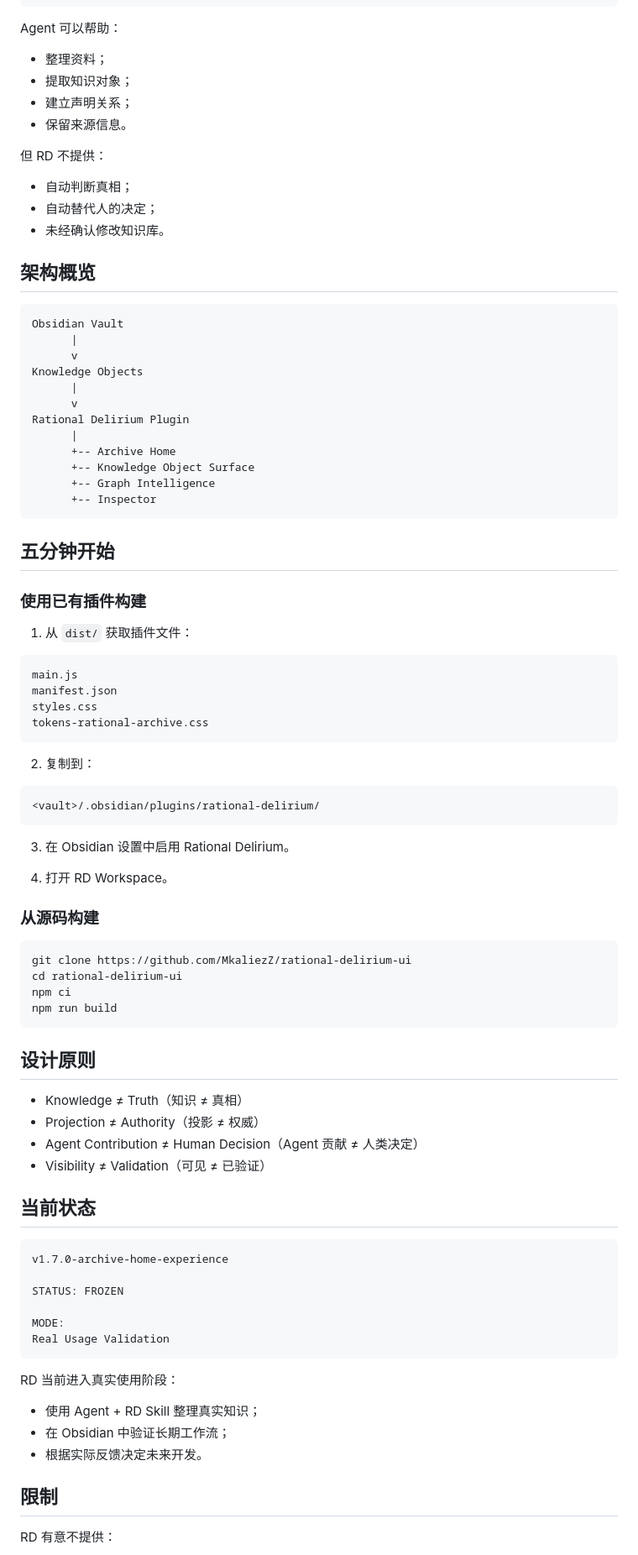
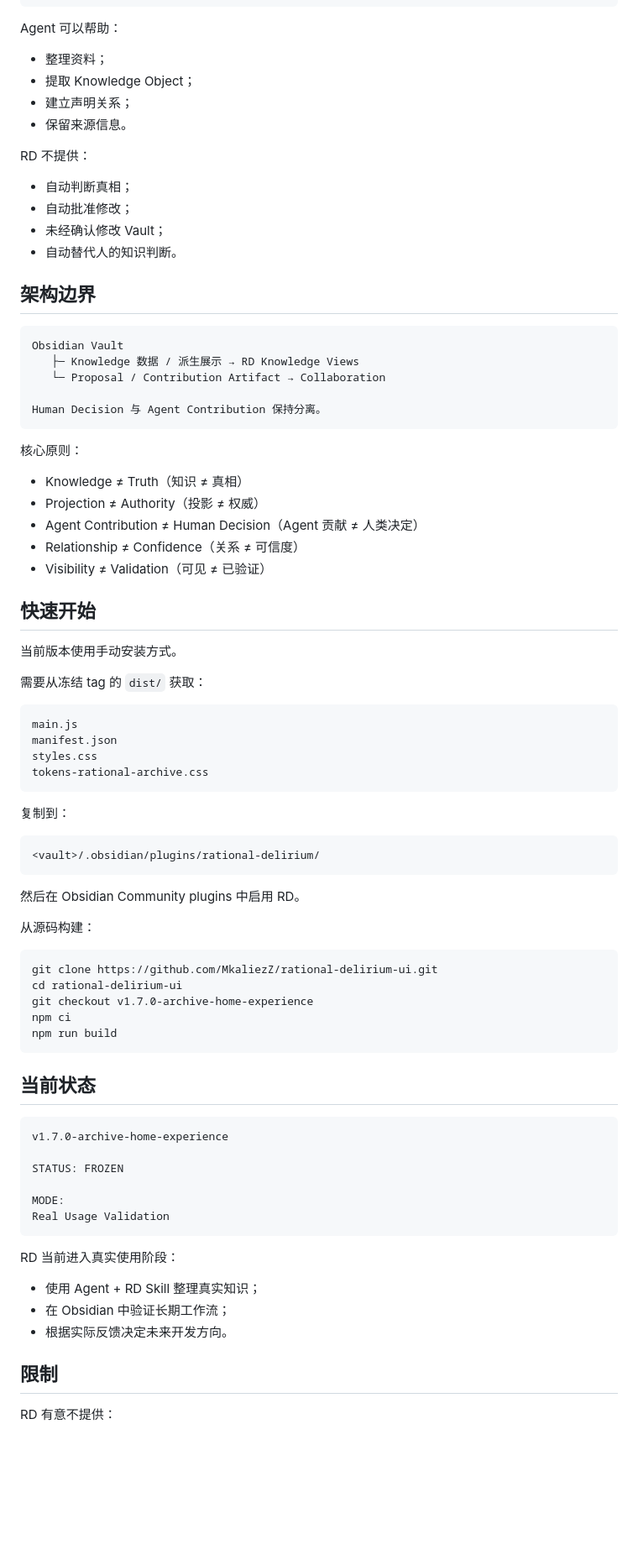
Before and after one commit to MkaliezZ/rational-delirium-ui, a Markdown page: README_zh-CN.md, the part around one of its changes. Shown at 84% size. GitHub-like rendering; blank space fills up the shorter version.

````diff
--- a/README_zh-CN.md
+++ b/README_zh-CN.md
@@ -65,38 +89,40 @@ Rational Delirium 展示结构、关系和来源
 Agent 可以帮助：
 
 - 整理资料；
-- 提取知识对象；
+- 提取 Knowledge Object；
 - 建立声明关系；
 - 保留来源信息。
 
-但 RD 不提供：
+RD 不提供：
 
 - 自动判断真相；
-- 自动替代人的决定；
-- 未经确认修改知识库。
+- 自动批准修改；
+- 未经确认修改 Vault；
+- 自动替代人的知识判断。
 
-## 架构概览
+## 架构边界
 
 ```text
 Obsidian Vault
-      |
-      v
-Knowledge Objects
-      |
-      v
-Rational Delirium Plugin
-      |
-      +-- Archive Home
-      +-- Knowledge Object Surface
-      +-- Graph Intelligence
-      +-- Inspector
+   ├─ Knowledge 数据 / 派生展示 → RD Knowledge Views
+   └─ Proposal / Contribution Artifact → Collaboration
+
+Human Decision 与 Agent Contribution 保持分离。
 ```
 
-## 五分钟开始
+核心原则：
 
-### 使用已有插件构建
+- Knowledge ≠ Truth（知识 ≠ 真相）
+- Projection ≠ Authority（投影 ≠ 权威）
+- Agent Contribution ≠ Human Decision（Agent 贡献 ≠ 人类决定）
+- Relationship ≠ Confidence（关系 ≠ 可信度）
+- Visibility ≠ Validation（可见 ≠ 已验证）
 
-1. 从 `dist/` 获取插件文件：
+## 快速开始
+
+当前版本使用手动安装方式。
+
+需要从冻结 tag 的 `dist/` 获取：
 
 ```text
 main.js
@@ -105,31 +131,23 @@ styles.css
 tokens-rational-archive.css
 ```
 
-2. 复制到：
+复制到：
 
 ```text
 <vault>/.obsidian/plugins/rational-delirium/
 ```
 
-3. 在 Obsidian 设置中启用 Rational Delirium。
+然后在 Obsidian Community plugins 中启用 RD。
 
-4. 打开 RD Workspace。
-
-### 从源码构建
+从源码构建：
 
 ```bash
-git clone https://github.com/MkaliezZ/rational-delirium-ui
+git clone https://github.com/MkaliezZ/rational-delirium-ui.git
 cd rational-delirium-ui
+git checkout v1.7.0-archive-home-experience
 npm ci
 npm run build
 ```
-
-## 设计原则
-
-- Knowledge ≠ Truth（知识 ≠ 真相）
-- Projection ≠ Authority（投影 ≠ 权威）
-- Agent Contribution ≠ Human Decision（Agent 贡献 ≠ 人类决定）
-- Visibility ≠ Validation（可见 ≠ 已验证）
 
 ## 当前状态
 
@@ -146,7 +164,7 @@ RD 当前进入真实使用阶段：
 
 - 使用 Agent + RD Skill 整理真实知识；
 - 在 Obsidian 中验证长期工作流；
-- 根据实际反馈决定未来开发。
+- 根据实际反馈决定未来开发方向。
 
 ## 限制
 
````
Also changed, not shown: other parts of README_zh-CN.md (+66 -42 lines).
